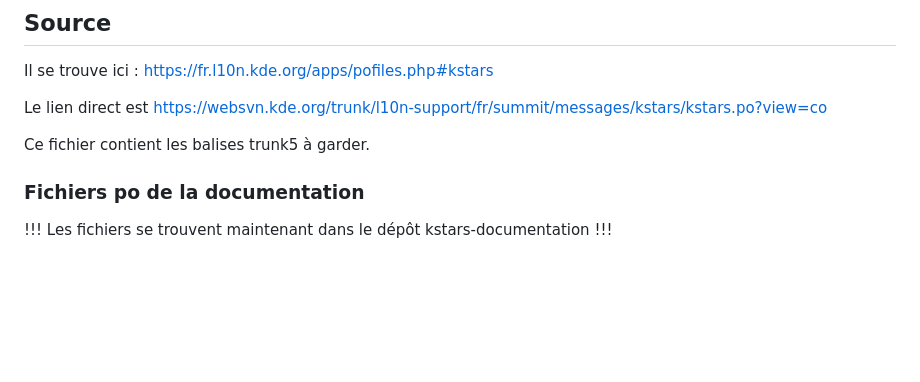
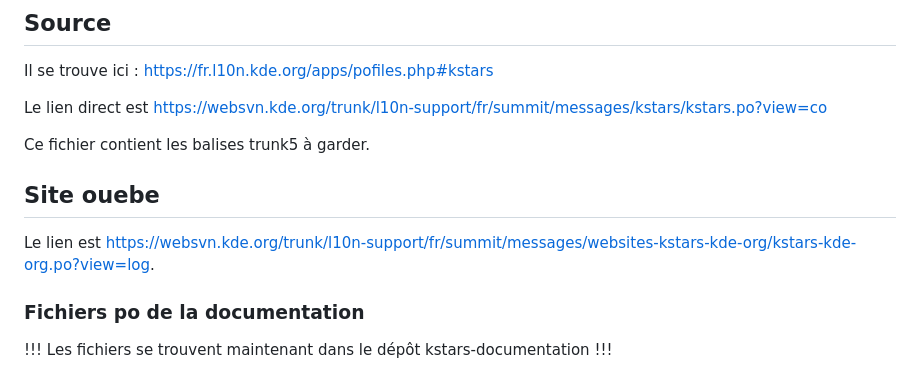
Before and after one commit to gstax/kstars_trad_fr, a Markdown page: README.md, the part around the change. Drawn GitHub-style; blank space fills up the shorter version.

Commit message:
Ajout lien po du site ouebe

```diff
--- a/README.md
+++ b/README.md
@@ -13,6 +13,9 @@ Le lien direct est [https://websvn.kde.org/trunk/l10n-support/fr/summit/messages
 
 Ce fichier contient les balises trunk5 à garder.
 
+## Site ouebe
+
+Le lien est [https://websvn.kde.org/trunk/l10n-support/fr/summit/messages/websites-kstars-kde-org/kstars-kde-org.po?view=log](ici).
 
 ### Fichiers po de la documentation
 
```
